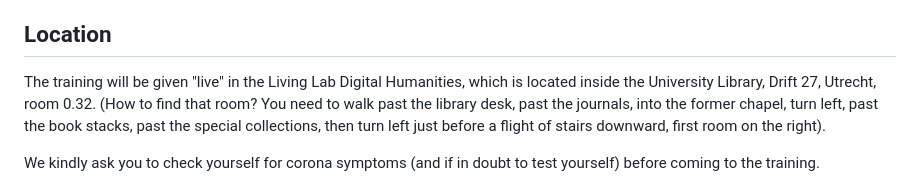
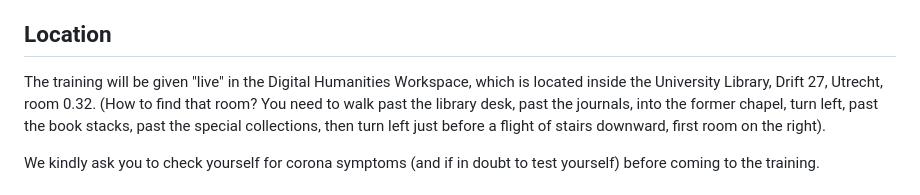
Before and after one commit to CentreForDigitalHumanities/Basics-of-Statistics, a Markdown page: 20230515/instructions.md, the part around the change. Rendered like a GitHub page.

Commit message:
Update location instructions.md

```diff
--- a/20230515/instructions.md
+++ b/20230515/instructions.md
@@ -4,7 +4,7 @@ Thanks for participating in the tutorial on Basics of Statistics. Below we provi
 
 ## Location
 
-The training will be given "live" in the Living Lab Digital Humanities, which is located inside the University Library, Drift 27, Utrecht, room 0.32.
+The training will be given "live" in the Digital Humanities Workspace, which is located inside the University Library, Drift 27, Utrecht, room 0.32.
 (How to find that room? You need to walk past the library desk, past the journals, into the former chapel, turn left, past the book stacks, past the special collections, then turn left just before a flight of stairs downward, first room on the right).
 
 We kindly ask you to check yourself for corona symptoms (and if in doubt to test yourself) before coming to the training.
```
